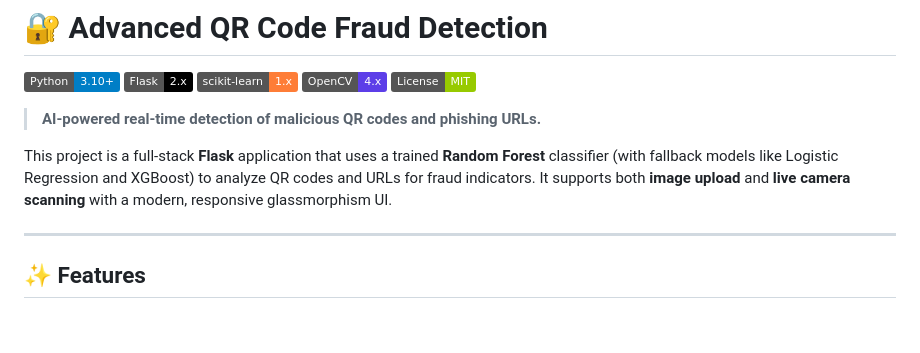
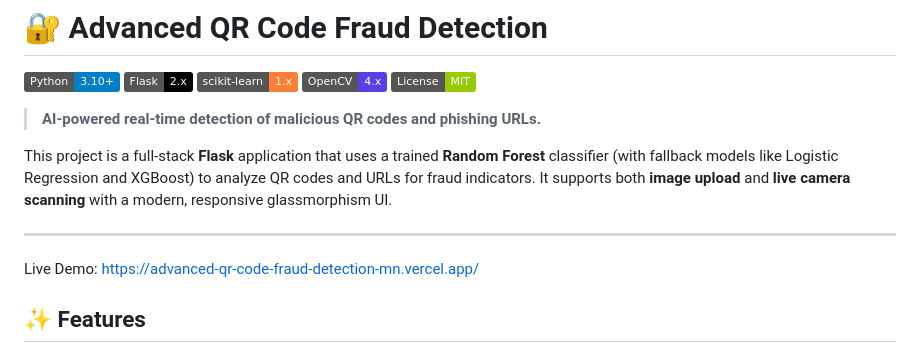
Before and after one commit to mohammadamanullah123/Advanced_Qr_Code_Fraud_Detection, a Markdown page: README.md, the part around the change. Drawn GitHub-style; badges without logos; blank space fills up the shorter version.

Commit message:
Update README with live demo link
Added live demo link to README.

```diff
--- a/README.md
+++ b/README.md
@@ -11,6 +11,7 @@
 This project is a full-stack **Flask** application that uses a trained **Random Forest** classifier (with fallback models like Logistic Regression and XGBoost) to analyze QR codes and URLs for fraud indicators. It supports both **image upload** and **live camera scanning** with a modern, responsive glassmorphism UI.
 
 ---
+Live Demo: https://advanced-qr-code-fraud-detection-mn.vercel.app/
 
 ## ✨ Features
 
```
